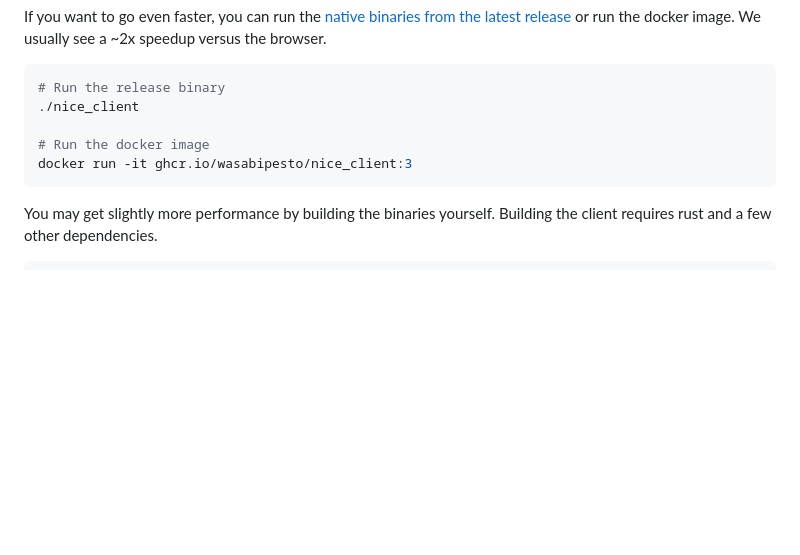
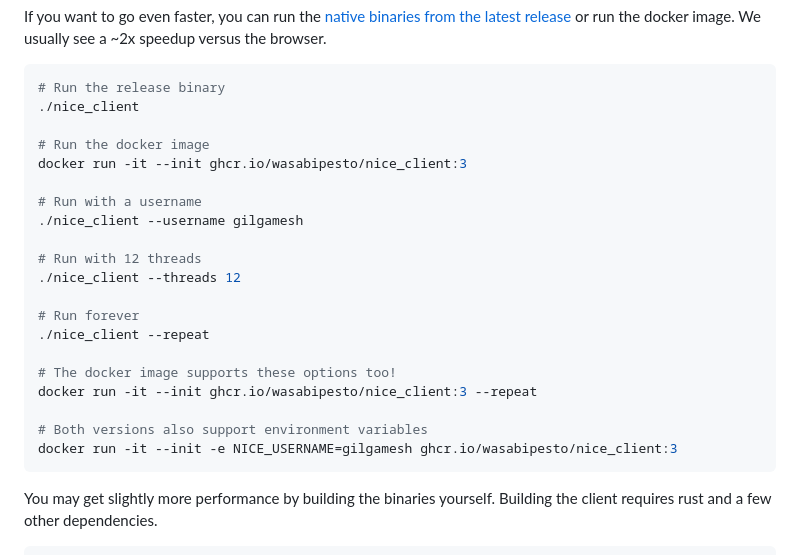
Before and after one commit to wasabipesto/nice, a Markdown page: README.md, the part around the change. Rendered like a GitHub page; blank space fills up the shorter version.

Commit message:
add more examples to readme, use --init in docker to handle signals

````diff
--- a/README.md
+++ b/README.md
@@ -19,7 +19,22 @@ If you want to go even faster, you can run the [native binaries from the latest
 ./nice_client
 
 # Run the docker image
-docker run -it ghcr.io/wasabipesto/nice_client:3
+docker run -it --init ghcr.io/wasabipesto/nice_client:3
+
+# Run with a username
+./nice_client --username gilgamesh
+
+# Run with 12 threads
+./nice_client --threads 12
+
+# Run forever
+./nice_client --repeat
+
+# The docker image supports these options too!
+docker run -it --init ghcr.io/wasabipesto/nice_client:3 --repeat
+
+# Both versions also support environment variables
+docker run -it --init -e NICE_USERNAME=gilgamesh ghcr.io/wasabipesto/nice_client:3
 ```
 
 You may get slightly more performance by building the binaries yourself. Building the client requires rust and a few other dependencies.
````
